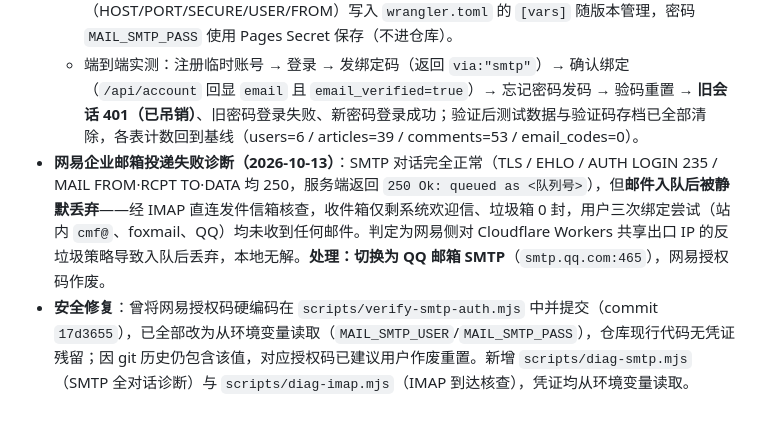
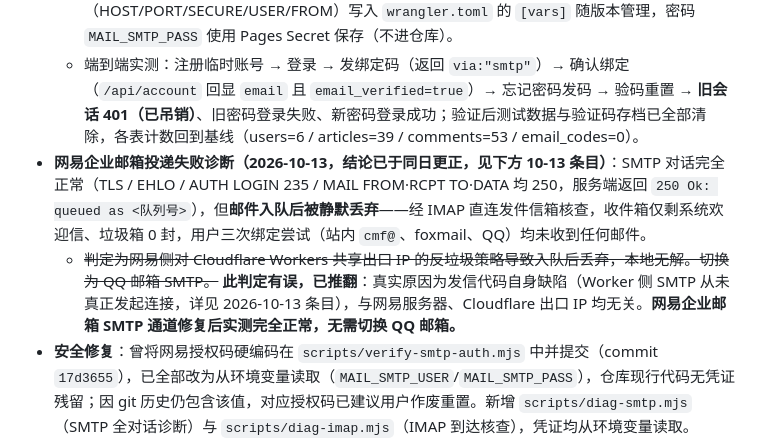
Before and after one commit to Chanmingfei/tstc-ba-website, a Markdown page: CHANGELOG.md, the part around one of its changes. Rendered like a GitHub page; blank space fills up the shorter version.

Commit message:
CHANGELOG: 更正网易 IP 误判（真实原因为发信代码双 bug，修复后无需切换 QQ）；记录 await/connect 修复、失败不掩盖、管理后台验证码存档标签页与端到端验证结论

```diff
--- a/CHANGELOG.md
+++ b/CHANGELOG.md
@@ -14,7 +35,8 @@
 - **线上已完成配置并实测通过**：发信账号 `noreply@tstc.pp.ua`，SMTP 主机 `smtp.qiye.163.com:465`（隐式 TLS）。
   - 关键教训：Pages 会从仓库的 `wrangler.toml` 重建 production 部署配置，**仅通过 API/控制台设置的明文环境变量会在下次 git 构建后被覆盖**；因此非敏感参数（HOST/PORT/SECURE/USER/FROM）写入 `wrangler.toml` 的 `[vars]` 随版本管理，密码 `MAIL_SMTP_PASS` 使用 Pages Secret 保存（不进仓库）。
   - 端到端实测：注册临时账号 → 登录 → 发绑定码（返回 `via:"smtp"`）→ 确认绑定（`/api/account` 回显 `email` 且 `email_verified=true`）→ 忘记密码发码 → 验码重置 → **旧会话 401（已吊销）**、旧密码登录失败、新密码登录成功；验证后测试数据与验证码存档已全部清除，各表计数回到基线（users=6 / articles=39 / comments=53 / email_codes=0）。
-- **网易企业邮箱投递失败诊断（2026-10-13）**：SMTP 对话完全正常（TLS / EHLO / AUTH LOGIN 235 / MAIL FROM·RCPT TO·DATA 均 250，服务端返回 `250 Ok: queued as <队列号>`），但**邮件入队后被静默丢弃**——经 IMAP 直连发件信箱核查，收件箱仅剩系统欢迎信、垃圾箱 0 封，用户三次绑定尝试（站内 `cmf@`、foxmail、QQ）均未收到任何邮件。判定为网易侧对 Cloudflare Workers 共享出口 IP 的反垃圾策略导致入队后丢弃，本地无解。**处理：切换为 QQ 邮箱 SMTP**（`smtp.qq.com:465`），网易授权码作废。
+- **网易企业邮箱投递失败诊断（2026-10-13，结论已于同日更正，见下方 10-13 条目）**：SMTP 对话完全正常（TLS / EHLO / AUTH LOGIN 235 / MAIL FROM·RCPT TO·DATA 均 250，服务端返回 `250 Ok: queued as <队列号>`），但**邮件入队后被静默丢弃**——经 IMAP 直连发件信箱核查，收件箱仅剩系统欢迎信、垃圾箱 0 封，用户三次绑定尝试（站内 `cmf@`、foxmail、QQ）均未收到任何邮件。
+  - ~~判定为网易侧对 Cloudflare Workers 共享出口 IP 的反垃圾策略导致入队后丢弃，本地无解。切换为 QQ 邮箱 SMTP。~~ **此判定有误，已推翻**：真实原因为发信代码自身缺陷（Worker 侧 SMTP 从未真正发起连接，详见 2026-10-13 条目），与网易服务器、Cloudflare 出口 IP 均无关。**网易企业邮箱 SMTP 通道修复后实测完全正常，无需切换 QQ 邮箱。**
 - **安全修复**：曾将网易授权码硬编码在 `scripts/verify-smtp-auth.mjs` 中并提交（commit `17d3655`），已全部改为从环境变量读取（`MAIL_SMTP_USER`/`MAIL_SMTP_PASS`），仓库现行代码无凭证残留；因 git 历史仍包含该值，对应授权码已建议用户作废重置。新增 `scripts/diag-smtp.mjs`（SMTP 全对话诊断）与 `scripts/diag-imap.mjs`（IMAP 到达核查），凭证均从环境变量读取。
 
 ### 测试
```
Also changed, not shown: other parts of CHANGELOG.md (+21 -0 lines).
